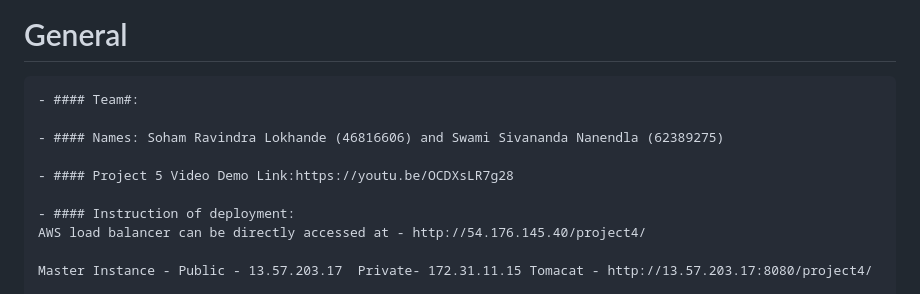
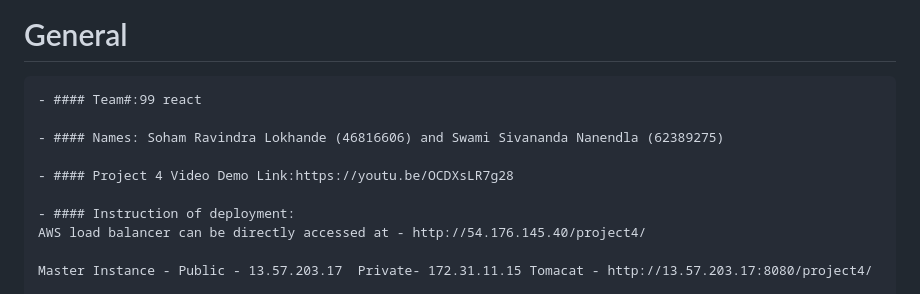
Before and after one commit to lokhandesoham/Fabflix---Movie-Database-Web-Fullstack-Application, a Markdown page: project4/README.md, the part around the change. Drawn GitHub-style.

Commit message:
readme corrected

```diff
--- a/project4/README.md
+++ b/project4/README.md
@@ -1,9 +1,9 @@
 # General
-    - #### Team#:
+    - #### Team#:99 react
 
     - #### Names: Soham Ravindra Lokhande (46816606) and Swami Sivananda Nanendla (62389275)
 
-    - #### Project 5 Video Demo Link:https://youtu.be/OCDXsLR7g28
+    - #### Project 4 Video Demo Link:https://youtu.be/OCDXsLR7g28
 
     - #### Instruction of deployment:
     AWS load balancer can be directly accessed at - http://54.176.145.40/project4/
```
